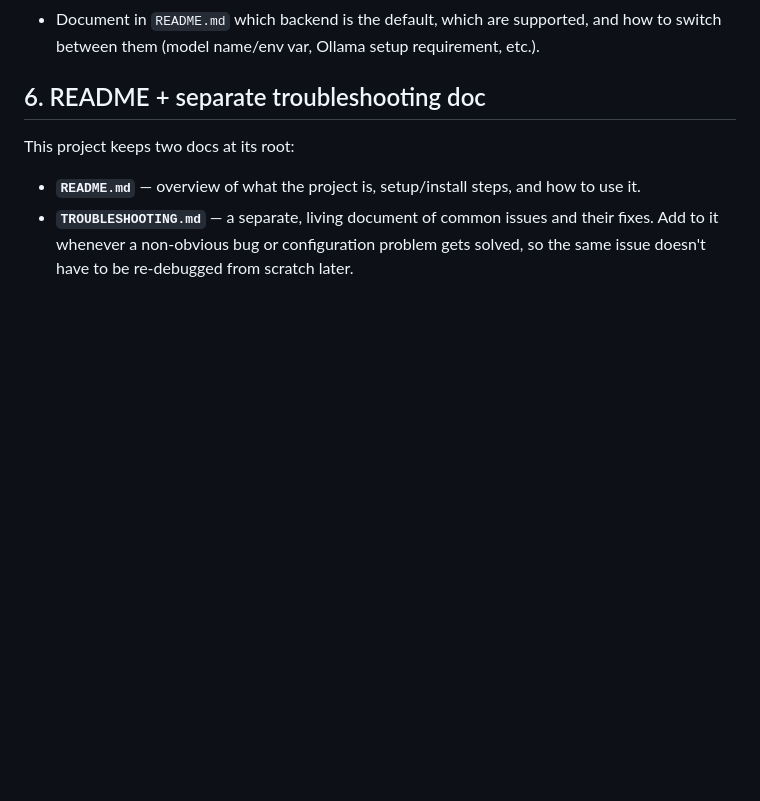
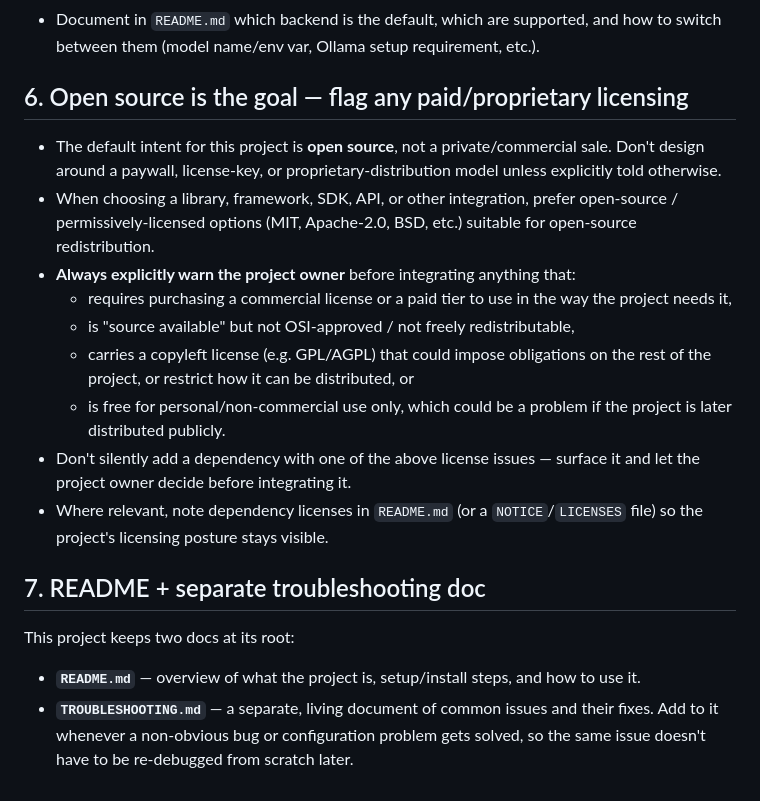
Before and after one commit to geoffreypboals-web/3d-printing-model-prompt, a Markdown page: CLAUDE.md, the part around the change. Drawn GitHub-style; blank space fills up the shorter version.

Commit message:
Add open-source licensing standard
Default intent is open source, not private/commercial sale. Any
integration requiring a paid/proprietary license, copyleft terms, or
non-commercial-only terms must be flagged explicitly before use.

Co-Authored-By: Claude Sonnet 5 <noreply@anthropic.com>
Claude-Session: https://claude.ai/code/session_01M5xJLFqGHnXigUypo5WoQZ

```diff
--- a/CLAUDE.md
+++ b/CLAUDE.md
@@ -65,7 +65,19 @@ Adapt the comment syntax to the language (`//` or `/* */` for JS/TS/C-family, `#
 - If a task genuinely requires a paid model's quality/capability and Ollama can't reasonably substitute, say so explicitly rather than silently defaulting to the paid option.
 - Document in `README.md` which backend is the default, which are supported, and how to switch between them (model name/env var, Ollama setup requirement, etc.).
 
-## 6. README + separate troubleshooting doc
+## 6. Open source is the goal — flag any paid/proprietary licensing
+
+- The default intent for this project is **open source**, not a private/commercial sale. Don't design around a paywall, license-key, or proprietary-distribution model unless explicitly told otherwise.
+- When choosing a library, framework, SDK, API, or other integration, prefer open-source / permissively-licensed options (MIT, Apache-2.0, BSD, etc.) suitable for open-source redistribution.
+- **Always explicitly warn the project owner** before integrating anything that:
+  - requires purchasing a commercial license or a paid tier to use in the way the project needs it,
+  - is "source available" but not OSI-approved / not freely redistributable,
+  - carries a copyleft license (e.g. GPL/AGPL) that could impose obligations on the rest of the project, or restrict how it can be distributed, or
+  - is free for personal/non-commercial use only, which could be a problem if the project is later distributed publicly.
+- Don't silently add a dependency with one of the above license issues — surface it and let the project owner decide before integrating it.
+- Where relevant, note dependency licenses in `README.md` (or a `NOTICE`/`LICENSES` file) so the project's licensing posture stays visible.
+
+## 7. README + separate troubleshooting doc
 
 This project keeps two docs at its root:
 
```
